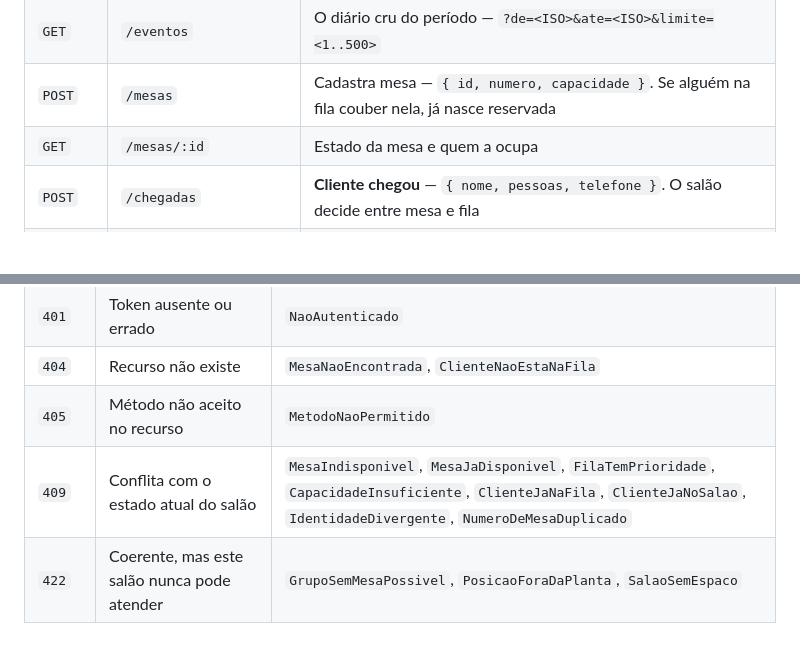
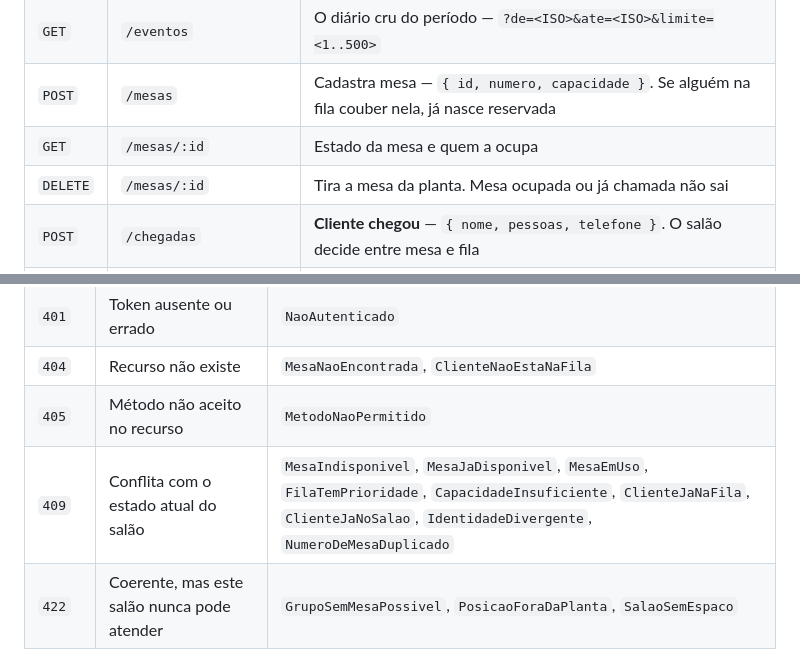
Before and after one commit to lffialho/gestao-filas-e-reservas, a Markdown page: README.md, 2 parts joined by grey strips. Rendered like a GitHub page; blank space fills up the shorter version.

```diff
--- a/README.md
+++ b/README.md
@@ -90,6 +150,7 @@ Parâmetros de caminho são percent-decodificados: um telefone em E.164 vai como
 | `GET` | `/eventos` | O diário cru do período — `?de=<ISO>&ate=<ISO>&limite=<1..500>` |
 | `POST` | `/mesas` | Cadastra mesa — `{ id, numero, capacidade }`. Se alguém na fila couber nela, já nasce reservada |
 | `GET` | `/mesas/:id` | Estado da mesa e quem a ocupa |
+| `DELETE` | `/mesas/:id` | Tira a mesa da planta. Mesa ocupada ou já chamada não sai |
 | `POST` | `/chegadas` | **Cliente chegou** — `{ nome, pessoas, telefone }`. O salão decide entre mesa e fila |
 | `GET` | `/chegadas/previa` | Onde esse grupo iria parar, sem mudar nada — `?pessoas=N&telefone=<opcional>` |
 | `DELETE` | `/fila/:telefone` | Desistência: sai da fila |
@@ -175,7 +236,7 @@ trate por ele, não pela mensagem. Campos extras vêm conforme o erro: `mesaId`,
 | `401` | Token ausente ou errado | `NaoAutenticado` |
 | `404` | Recurso não existe | `MesaNaoEncontrada`, `ClienteNaoEstaNaFila` |
 | `405` | Método não aceito no recurso | `MetodoNaoPermitido` |
-| `409` | Conflita com o estado atual do salão | `MesaIndisponivel`, `MesaJaDisponivel`, `FilaTemPrioridade`, `CapacidadeInsuficiente`, `ClienteJaNaFila`, `ClienteJaNoSalao`, `IdentidadeDivergente`, `NumeroDeMesaDuplicado` |
+| `409` | Conflita com o estado atual do salão | `MesaIndisponivel`, `MesaJaDisponivel`, `MesaEmUso`, `FilaTemPrioridade`, `CapacidadeInsuficiente`, `ClienteJaNaFila`, `ClienteJaNoSalao`, `IdentidadeDivergente`, `NumeroDeMesaDuplicado` |
 | `422` | Coerente, mas este salão nunca pode atender | `GrupoSemMesaPossivel`, `PosicaoForaDaPlanta`, `SalaoSemEspaco` |
 
 A diferença entre `409` e `422` é proposital: pedir uma mesa de 2 para um grupo de 4 conflita
```
Also changed, not shown: other parts of README.md (+99 -4 lines).
